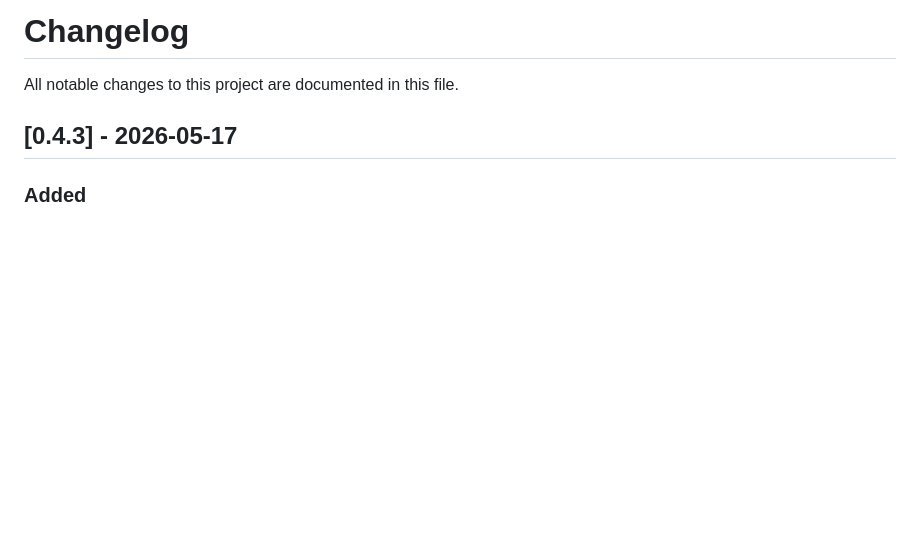
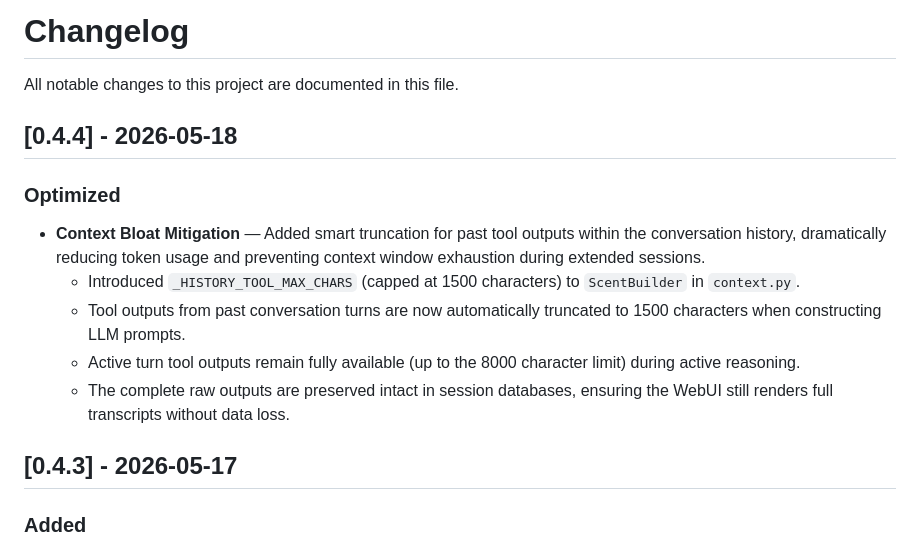
Before and after one commit to RikyZ90/ShibaClaw, a Markdown page: CHANGELOG.md, the part around the change. Drawn GitHub-style; blank space fills up the shorter version.

Commit message:
feat: implement smart truncation for historical tool outputs to reduce token usage

```diff
--- a/CHANGELOG.md
+++ b/CHANGELOG.md
@@ -1,6 +1,15 @@
 # Changelog
 
 All notable changes to this project are documented in this file.
+
+## [0.4.4] - 2026-05-18
+
+### Optimized
+- **Context Bloat Mitigation** — Added smart truncation for past tool outputs within the conversation history, dramatically reducing token usage and preventing context window exhaustion during extended sessions.
+  - Introduced `_HISTORY_TOOL_MAX_CHARS` (capped at 1500 characters) to `ScentBuilder` in `context.py`.
+  - Tool outputs from past conversation turns are now automatically truncated to 1500 characters when constructing LLM prompts.
+  - Active turn tool outputs remain fully available (up to the 8000 character limit) during active reasoning.
+  - The complete raw outputs are preserved intact in session databases, ensuring the WebUI still renders full transcripts without data loss.
 
 ## [0.4.3] - 2026-05-17
 
```
